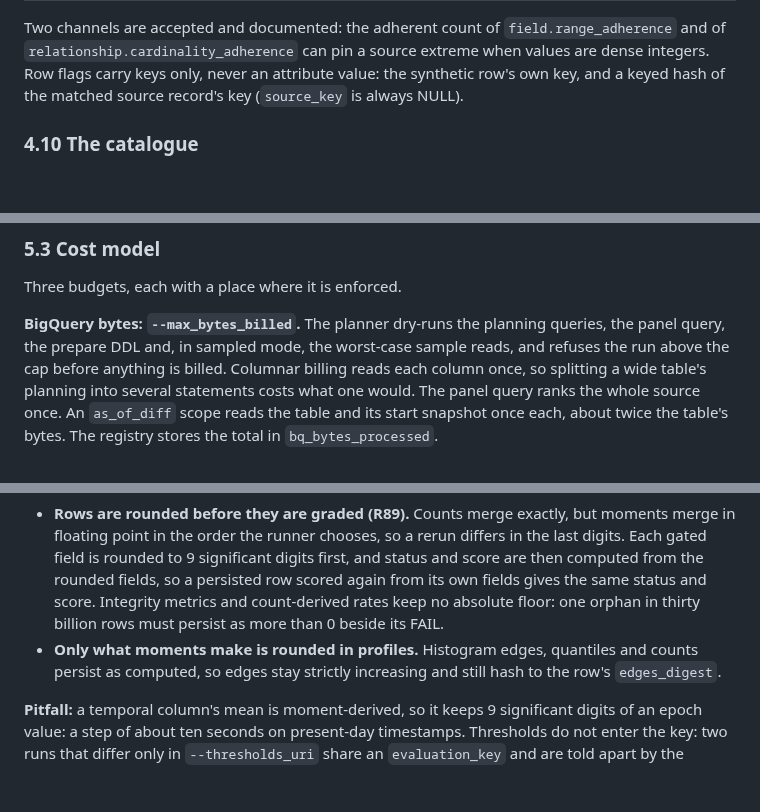
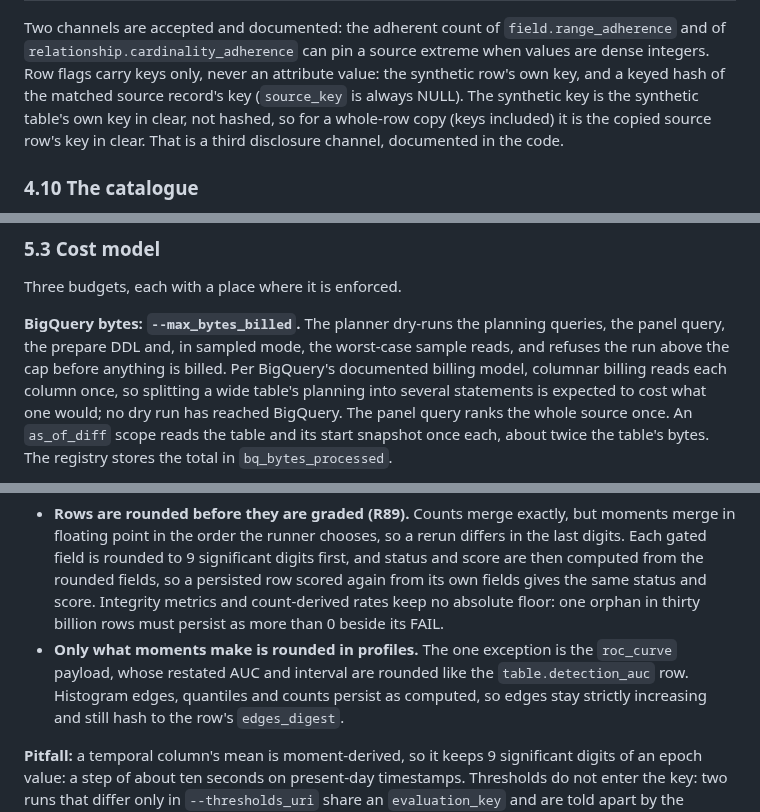
Before and after one commit to albertols/synthetic-llm-dataflow-bigquery, a Markdown page: docs/designs/2026-07-07-evaluation-framework-design.md, 3 parts joined by grey strips. GitHub-like rendering; blank space fills up the shorter version.

```diff
--- a/docs/designs/2026-07-07-evaluation-framework-design.md
+++ b/docs/designs/2026-07-07-evaluation-framework-design.md
@@ -1048,7 +1092,10 @@ Two channels are accepted and documented: the adherent count of
 `field.range_adherence` and of `relationship.cardinality_adherence` can pin
 a source extreme when values are dense integers. Row flags carry keys only,
 never an attribute value: the synthetic row's own key, and a keyed hash of
-the matched source record's key (`source_key` is always NULL).
+the matched source record's key (`source_key` is always NULL). The
+synthetic key is the synthetic table's own key in clear, not hashed, so
+for a whole-row copy (keys included) it is the copied source row's key in
+clear. That is a third disclosure channel, documented in the code.
 
 ### 4.10 The catalogue
 
@@ -1287,8 +1334,9 @@ Three budgets, each with a place where it is enforced.
 **BigQuery bytes: `--max_bytes_billed`.** The planner dry-runs the planning
 queries, the panel query, the prepare DDL and, in sampled mode, the
 worst-case sample reads, and refuses the run above the cap before anything
-is billed. Columnar billing reads each column once, so splitting a wide
-table's planning into several statements costs what one would. The panel
+is billed. Per BigQuery's documented billing model, columnar billing reads each
+column once, so splitting a wide table's planning into several statements
+is expected to cost what one would; no dry run has reached BigQuery. The panel
 query ranks the whole source once. An `as_of_diff` scope reads the table
 and its start snapshot once each, about twice the table's bytes. The
 registry stores the total in `bq_bytes_processed`.
@@ -1400,7 +1454,9 @@ rows. Two details make that true:
   gives the same status and score. Integrity metrics and count-derived
   rates keep no absolute floor: one orphan in thirty billion rows must
   persist as more than 0 beside its FAIL.
-- **Only what moments make is rounded in profiles.** Histogram edges,
+- **Only what moments make is rounded in profiles.** The one exception
+  is the `roc_curve` payload, whose restated AUC and interval are rounded
+  like the `table.detection_auc` row. Histogram edges,
   quantiles and counts persist as computed, so edges stay strictly
   increasing and still hash to the row's `edges_digest`.
 
```
Also changed, not shown: other parts of docs/designs/2026-07-07-evaluation-framework-design.md (+92 -38 lines), docs/designs/assets/eval-cpu-budget.png, 2 other files.
